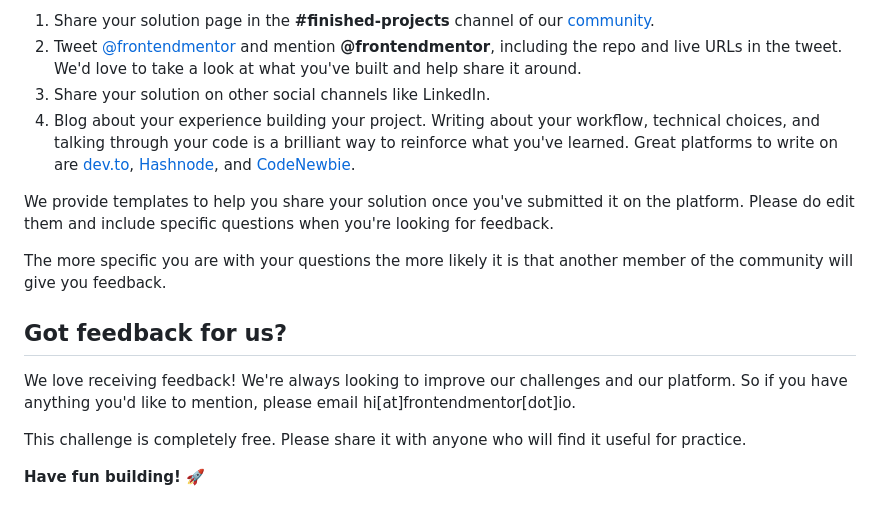
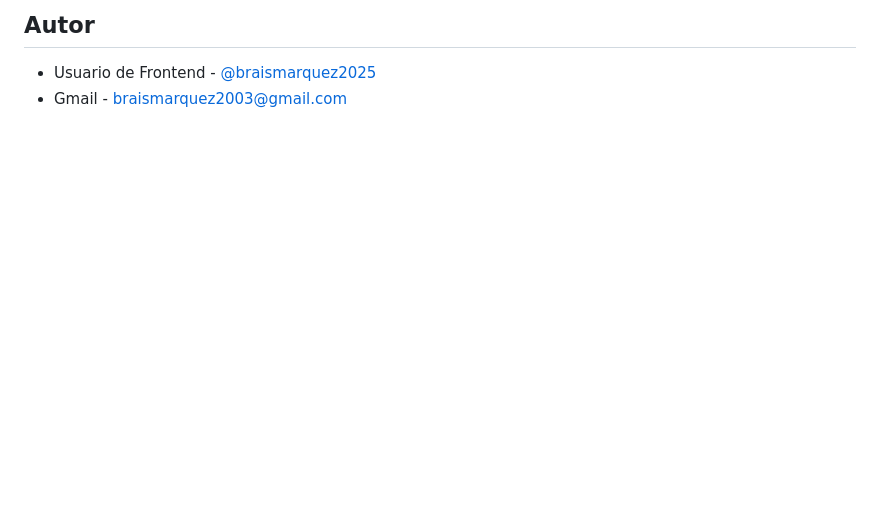
Before and after one commit to braismarquez2025/newsletter-sign-up-with-success-message-main, a Markdown page: README.md, the part around the change printed below. Drawn GitHub-style; blank space fills up the shorter version.

```diff
--- a/README.md
+++ b/README.md
@@ -84,16 +45,3 @@ There are multiple places you can share your solution:
-1. Share your solution page in the **#finished-projects** channel of our [community](https://www.frontendmentor.io/community).
-2. Tweet [@frontendmentor](https://twitter.com/frontendmentor) and mention **@frontendmentor**, including the repo and live URLs in the tweet. We'd love to take a look at what you've built and help share it around.
-3. Share your solution on other social channels like LinkedIn.
-4. Blog about your experience building your project. Writing about your workflow, technical choices, and talking through your code is a brilliant way to reinforce what you've learned. Great platforms to write on are [dev.to](https://dev.to/), [Hashnode](https://hashnode.com/), and [CodeNewbie](https://community.codenewbie.org/).
-
-We provide templates to help you share your solution once you've submitted it on the platform. Please do edit them and include specific questions when you're looking for feedback.
-
-The more specific you are with your questions the more likely it is that another member of the community will give you feedback.
-
-## Got feedback for us?
-
-We love receiving feedback! We're always looking to improve our challenges and our platform. So if you have anything you'd like to mention, please email hi[at]frontendmentor[dot]io.
-
-This challenge is completely free. Please share it with anyone who will find it useful for practice.
-
-**Have fun building!** 🚀
+## Autor
+- Usuario de Frontend - [@braismarquez2025](https://www.frontendmentor.io/profile/braismarquez2025)
+- Gmail - braismarquez2003@gmail.com
```
Also changed, not shown: other parts of README.md (+28 -67 lines), README-template.md (deleted, +0 -116 lines), assets/images/Mentor-de-Frontend-Formulario-de-suscripción-al-boletín-informativo-con-mensaje-de-éxito-04-27-2025_08_10_PM.png (added).
